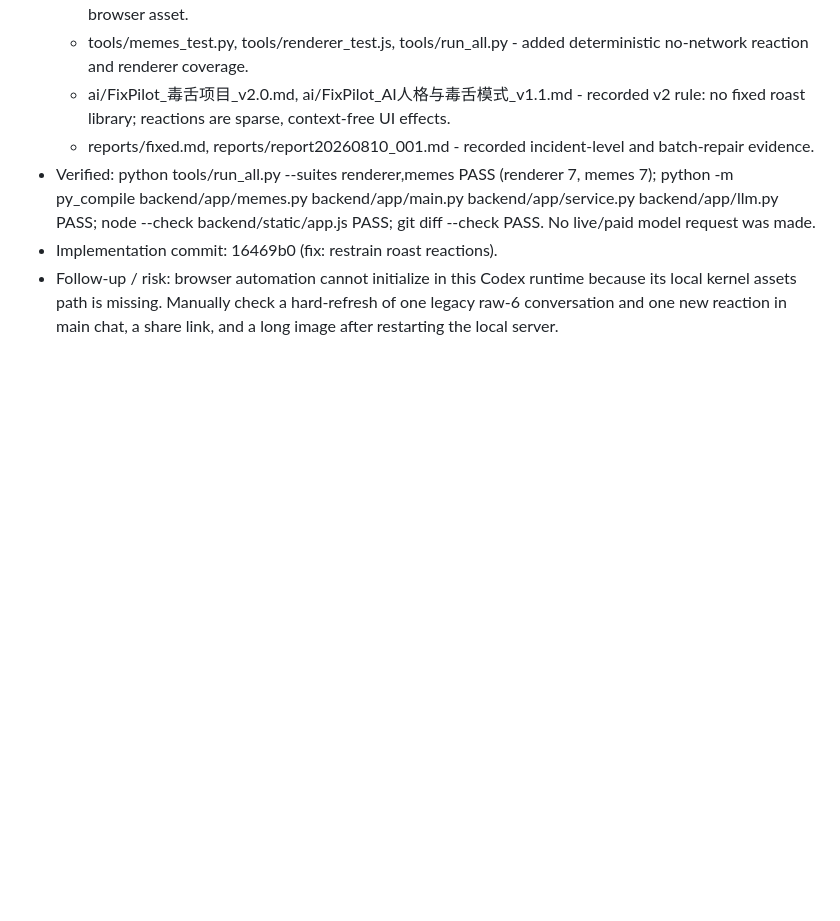
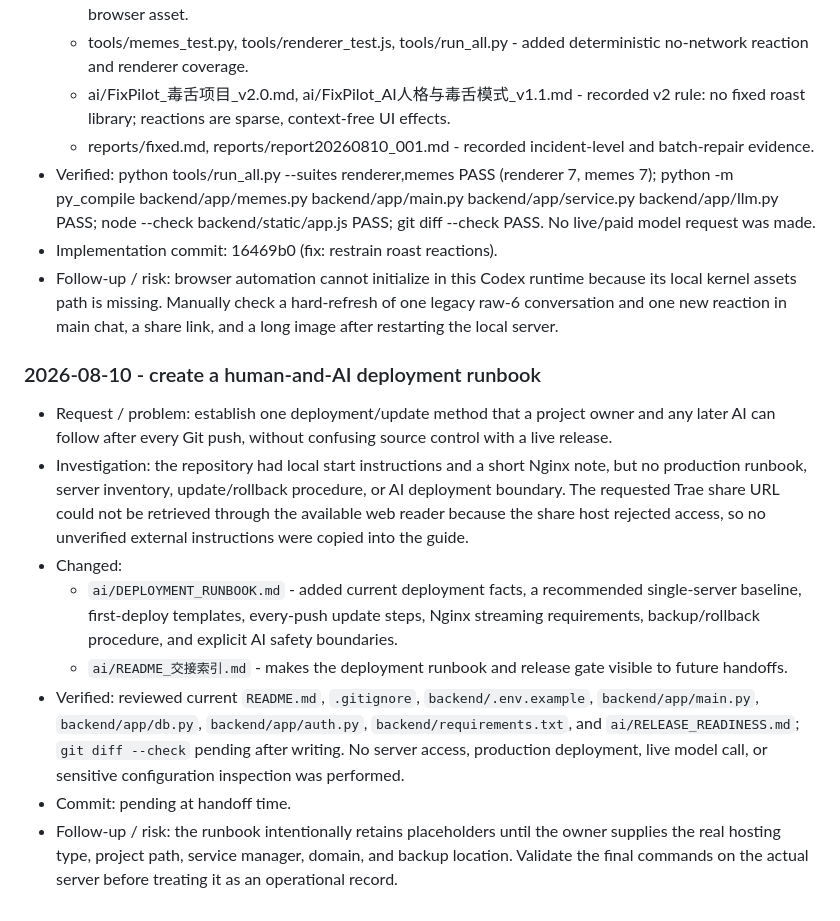
Before and after one commit to Tsang12140/FixPilot, a Markdown page: ai/WORK_LOG.md, the part around the change. Drawn GitHub-style; blank space fills up the shorter version.

```diff
--- a/ai/WORK_LOG.md
+++ b/ai/WORK_LOG.md
@@ -943,3 +943,14 @@ The official-source registry audit and runtime lookup gate above were implemente
 - Verified: python tools/run_all.py --suites renderer,memes PASS (renderer 7, memes 7); python -m py_compile backend/app/memes.py backend/app/main.py backend/app/service.py backend/app/llm.py PASS; node --check backend/static/app.js PASS; git diff --check PASS. No live/paid model request was made.
 - Implementation commit: 16469b0 (fix: restrain roast reactions).
 - Follow-up / risk: browser automation cannot initialize in this Codex runtime because its local kernel assets path is missing. Manually check a hard-refresh of one legacy raw-6 conversation and one new reaction in main chat, a share link, and a long image after restarting the local server.
+
+### 2026-08-10 - create a human-and-AI deployment runbook
+
+- Request / problem: establish one deployment/update method that a project owner and any later AI can follow after every Git push, without confusing source control with a live release.
+- Investigation: the repository had local start instructions and a short Nginx note, but no production runbook, server inventory, update/rollback procedure, or AI deployment boundary. The requested Trae share URL could not be retrieved through the available web reader because the share host rejected access, so no unverified external instructions were copied into the guide.
+- Changed:
+  - `ai/DEPLOYMENT_RUNBOOK.md` - added current deployment facts, a recommended single-server baseline, first-deploy templates, every-push update steps, Nginx streaming requirements, backup/rollback procedure, and explicit AI safety boundaries.
+  - `ai/README_交接索引.md` - makes the deployment runbook and release gate visible to future handoffs.
+- Verified: reviewed current `README.md`, `.gitignore`, `backend/.env.example`, `backend/app/main.py`, `backend/app/db.py`, `backend/app/auth.py`, `backend/requirements.txt`, and `ai/RELEASE_READINESS.md`; `git diff --check` pending after writing. No server access, production deployment, live model call, or sensitive configuration inspection was performed.
+- Commit: pending at handoff time.
+- Follow-up / risk: the runbook intentionally retains placeholders until the owner supplies the real hosting type, project path, service manager, domain, and backup location. Validate the final commands on the actual server before treating it as an operational record.
```
Also changed, not shown: ai/DEPLOYMENT_RUNBOOK.md (added, +253 -0 lines), ai/README_交接索引.md (+9 -0 lines).
